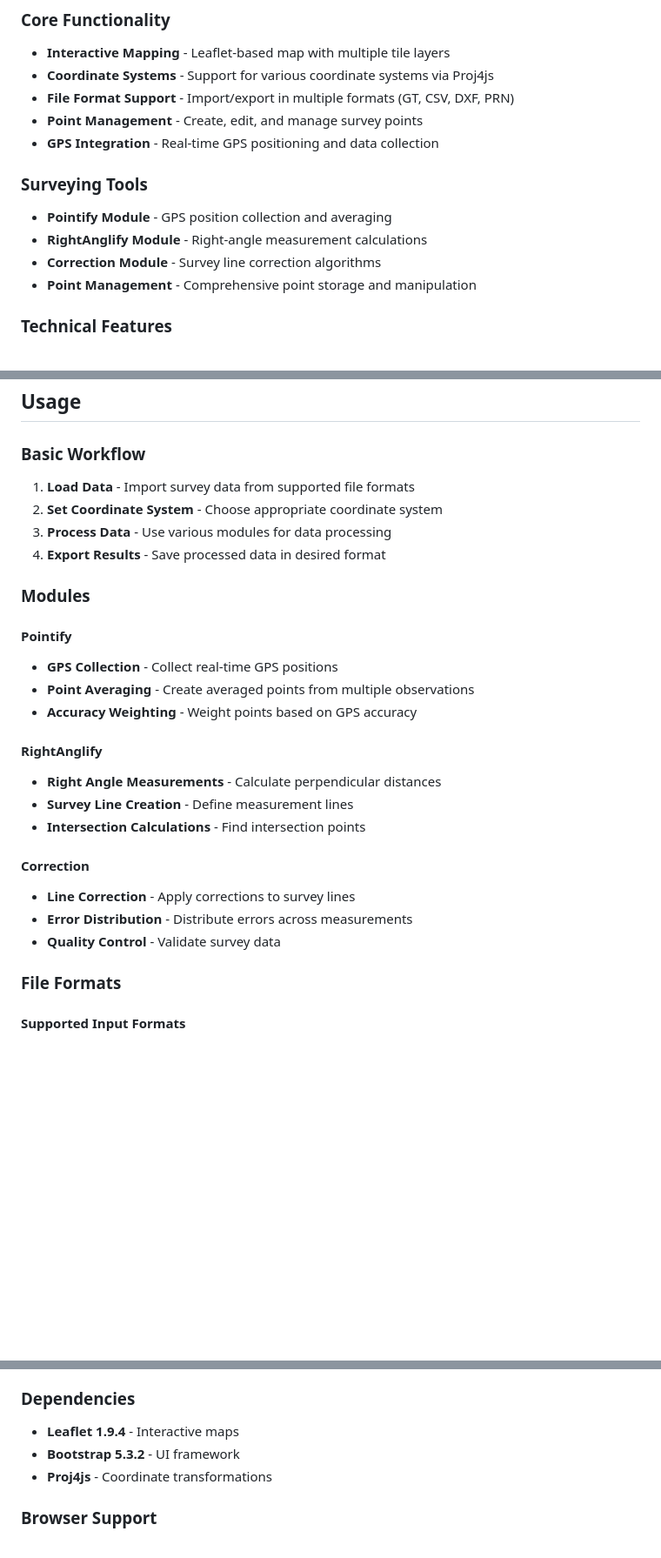
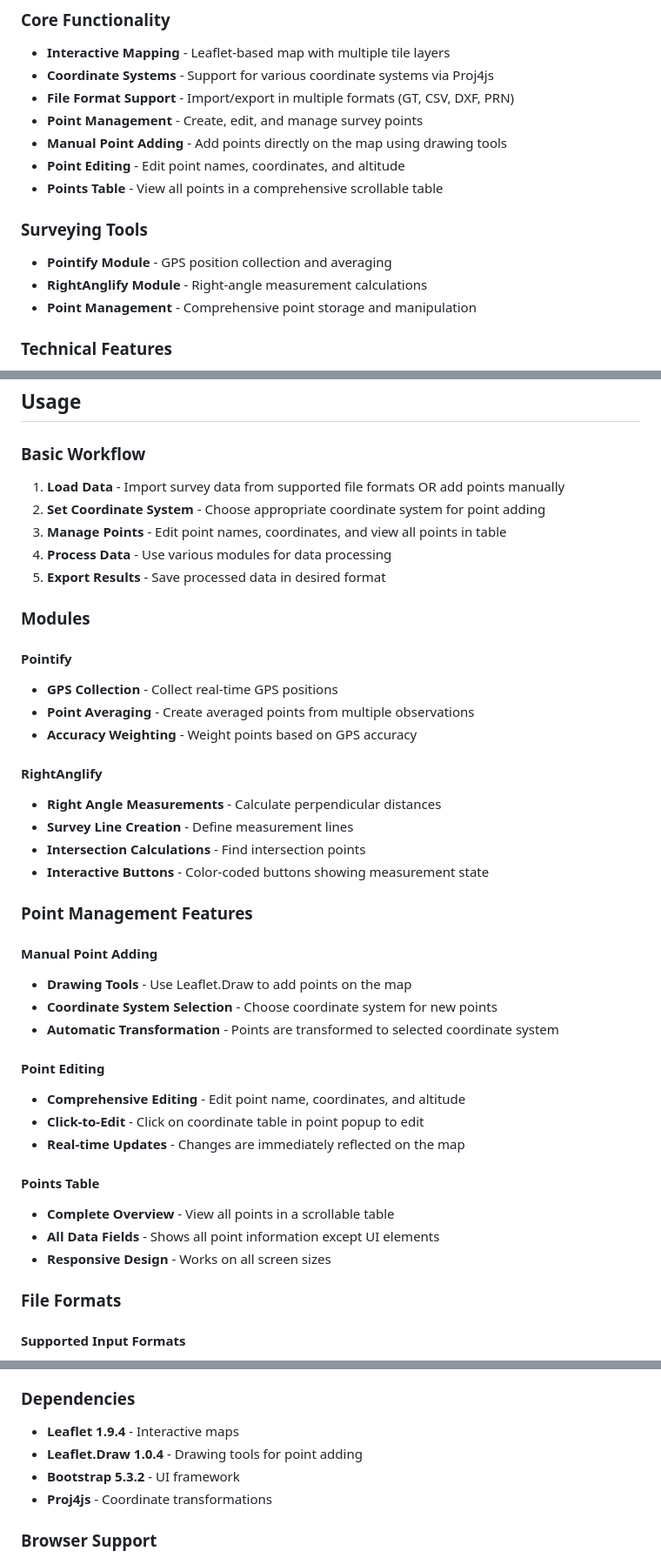
Before and after one commit to mtpajula/arctoi, a Markdown page: README.md, 3 parts joined by grey strips. Shown at 87% size. Drawn GitHub-style; blank space fills up the shorter version.

```diff
--- a/README.md
+++ b/README.md
@@ -15,12 +15,13 @@ Arctoi is a web-based mapping application designed for handling survey data and
 - **Coordinate Systems** - Support for various coordinate systems via Proj4js
 - **File Format Support** - Import/export in multiple formats (GT, CSV, DXF, PRN)
 - **Point Management** - Create, edit, and manage survey points
-- **GPS Integration** - Real-time GPS positioning and data collection
+- **Manual Point Adding** - Add points directly on the map using drawing tools
+- **Point Editing** - Edit point names, coordinates, and altitude
+- **Points Table** - View all points in a comprehensive scrollable table
 
 ### Surveying Tools
 - **Pointify Module** - GPS position collection and averaging
 - **RightAnglify Module** - Right-angle measurement calculations
-- **Correction Module** - Survey line correction algorithms
 - **Point Management** - Comprehensive point storage and manipulation
 
 ### Technical Features
@@ -51,10 +52,11 @@ Arctoi is a web-based mapping application designed for handling survey data and
 ## Usage
 
 ### Basic Workflow
-1. **Load Data** - Import survey data from supported file formats
-2. **Set Coordinate System** - Choose appropriate coordinate system
-3. **Process Data** - Use various modules for data processing
-4. **Export Results** - Save processed data in desired format
+1. **Load Data** - Import survey data from supported file formats OR add points manually
+2. **Set Coordinate System** - Choose appropriate coordinate system for point adding
+3. **Manage Points** - Edit point names, coordinates, and view all points in table
+4. **Process Data** - Use various modules for data processing
+5. **Export Results** - Save processed data in desired format
 
 ### Modules
 
@@ -67,11 +69,24 @@ Arctoi is a web-based mapping application designed for handling survey data and
 - **Right Angle Measurements** - Calculate perpendicular distances
 - **Survey Line Creation** - Define measurement lines
 - **Intersection Calculations** - Find intersection points
+- **Interactive Buttons** - Color-coded buttons showing measurement state
 
-#### Correction
-- **Line Correction** - Apply corrections to survey lines
-- **Error Distribution** - Distribute errors across measurements
-- **Quality Control** - Validate survey data
+### Point Management Features
+
+#### Manual Point Adding
+- **Drawing Tools** - Use Leaflet.Draw to add points on the map
+- **Coordinate System Selection** - Choose coordinate system for new points
+- **Automatic Transformation** - Points are transformed to selected coordinate system
+
+#### Point Editing
+- **Comprehensive Editing** - Edit point name, coordinates, and altitude
+- **Click-to-Edit** - Click on coordinate table in point popup to edit
+- **Real-time Updates** - Changes are immediately reflected on the map
+
+#### Points Table
+- **Complete Overview** - View all points in a scrollable table
+- **All Data Fields** - Shows all point information except UI elements
+- **Responsive Design** - Works on all screen sizes
 
 ### File Formats
 
@@ -94,6 +109,7 @@ Arctoi is a web-based mapping application designed for handling survey data and
 
 ### Dependencies
 - **Leaflet 1.9.4** - Interactive maps
+- **Leaflet.Draw 1.0.4** - Drawing tools for point adding
 - **Bootstrap 5.3.2** - UI framework
 - **Proj4js** - Coordinate transformations
 
```
Also changed, not shown: other parts of README.md (+1 -0 lines).
